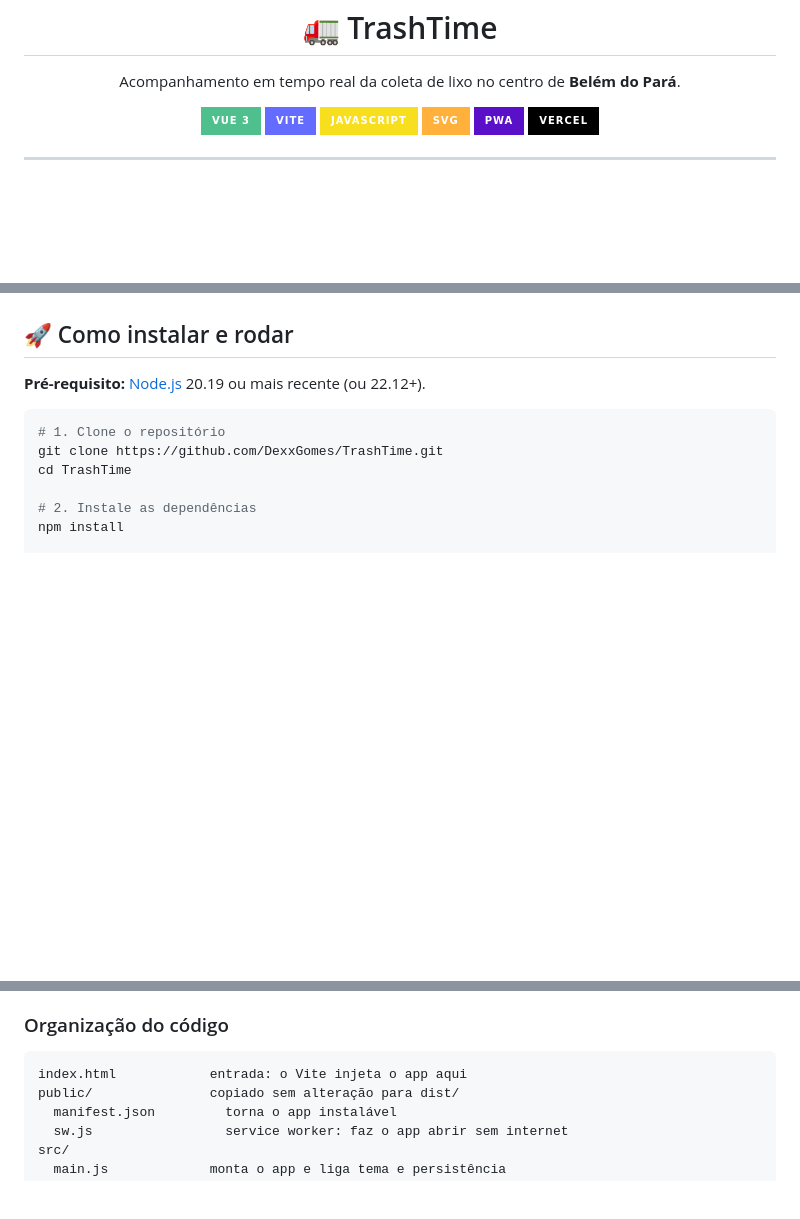
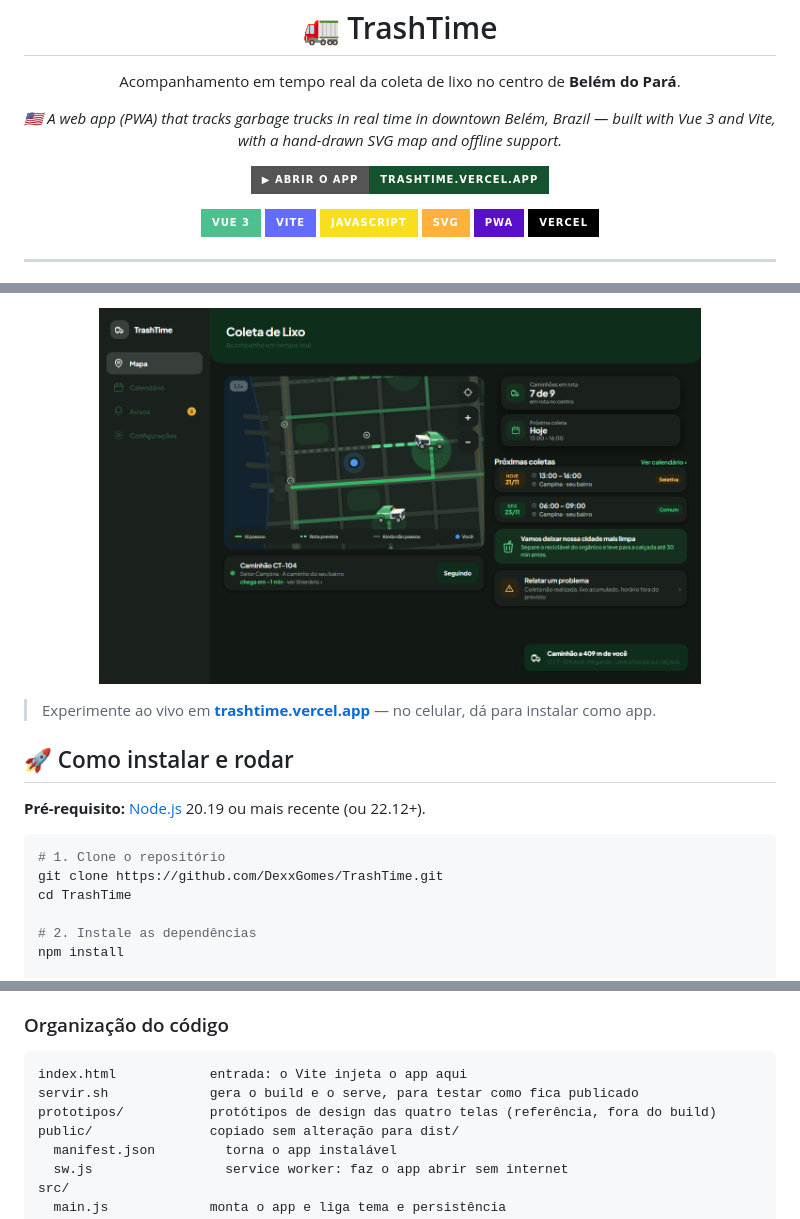
Before and after one commit to DexxGomes/TrashTime, a Markdown page: README.md, 3 parts joined by grey strips. Drawn GitHub-style; pictures changed too: docs/prints/desktop-escuro.png (added); badges without logos; blank space fills up the shorter version.

````diff
--- a/README.md
+++ b/README.md
@@ -2,6 +2,15 @@
 
 <p align="center">
   Acompanhamento em tempo real da coleta de lixo no centro de <strong>Belém do Pará</strong>.
+</p>
+
+<p align="center">
+  <em>🇺🇸 A web app (PWA) that tracks garbage trucks in real time in downtown Belém, Brazil —
+  built with Vue 3 and Vite, with a hand-drawn SVG map and offline support.</em>
+</p>
+
+<p align="center">
+  <a href="https://trashtime.vercel.app"><img src="https://img.shields.io/badge/%E2%96%B6_Abrir_o_app-trashtime.vercel.app-14532D?style=for-the-badge" alt="Abrir o app: trashtime.vercel.app" /></a>
 </p>
 
 <p align="center">
@@ -72,4 +83,9 @@ Projeto desenvolvido para uma apresentação na faculdade.
 </p>
+<p align="center">
+  <img src="docs/prints/desktop-escuro.png" width="80%" alt="Layout de computador no modo escuro" />
+</p>
+
+> Experimente ao vivo em **[trashtime.vercel.app](https://trashtime.vercel.app)** — no celular, dá para instalar como app.
 
 ## 🚀 Como instalar e rodar
 
@@ -109,6 +125,8 @@ por uma projeção que leva cada ponto do espaço às duas coordenadas do desenh
 
 ```
 index.html            entrada: o Vite injeta o app aqui
+servir.sh             gera o build e o serve, para testar como fica publicado
+prototipos/           protótipos de design das quatro telas (referência, fora do build)
 public/               copiado sem alteração para dist/
   manifest.json         torna o app instalável
   sw.js                 service worker: faz o app abrir sem internet
````
Also changed, not shown: other parts of README.md (+5 -3 lines), docs/prints/avisos.png (added), docs/prints/calendario.png (added), docs/prints/configuracoes.png (added), docs/prints/desktop.png (added), docs/prints/mapa.png (added), 13 other files.
